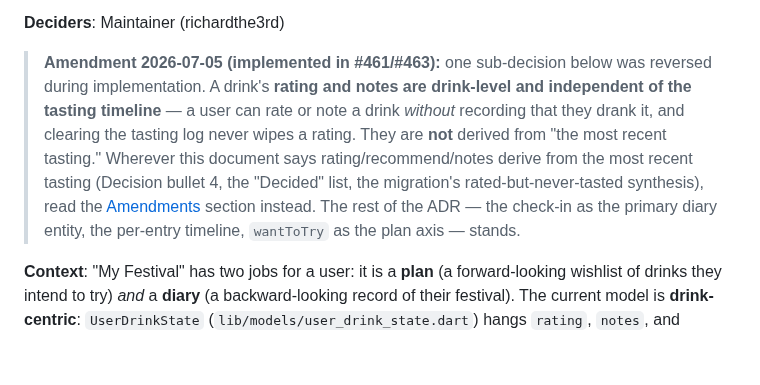
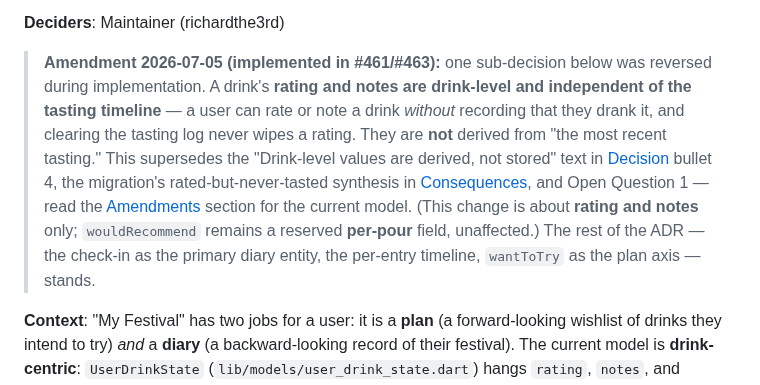
Before and after one commit to richardthe3rd/cambridge-beer-festival-app, a Markdown page: docs/adr/0006-check-in-as-primary-my-festival-entity.md, the part around the change. Drawn GitHub-style; blank space fills up the shorter version.

Commit message:
docs(adr): tighten 0006 amendment banner
Address review (PR #463): the banner pointed at the already-corrected
"Decided" list and lumped wouldRecommend into the change. Point it at the
sections that remain superseded (Decision bullet 4, Consequences, Open
Question 1) and clarify the amendment covers rating/notes only —
wouldRecommend stays a reserved per-pour field.

Relates to #461.

```diff
--- a/docs/adr/0006-check-in-as-primary-my-festival-entity.md
+++ b/docs/adr/0006-check-in-as-primary-my-festival-entity.md
@@ -11,11 +11,13 @@
 > drink-level and independent of the tasting timeline** — a user can rate or
 > note a drink *without* recording that they drank it, and clearing the tasting
 > log never wipes a rating. They are **not** derived from "the most recent
-> tasting." Wherever this document says rating/recommend/notes derive from the
-> most recent tasting (Decision bullet 4, the "Decided" list, the migration's
-> rated-but-never-tasted synthesis), read the [Amendments](#amendments) section
-> instead. The rest of the ADR — the check-in as the primary diary entity, the
-> per-entry timeline, `wantToTry` as the plan axis — stands.
+> tasting." This supersedes the "Drink-level values are derived, not stored"
+> text in [Decision](#decision) bullet 4, the migration's rated-but-never-tasted
+> synthesis in [Consequences](#consequences), and Open Question 1 — read the
+> [Amendments](#amendments) section for the current model. (This change is about
+> **rating and notes** only; `wouldRecommend` remains a reserved **per-pour**
+> field, unaffected.) The rest of the ADR — the check-in as the primary diary
+> entity, the per-entry timeline, `wantToTry` as the plan axis — stands.
 
 **Context**: "My Festival" has two jobs for a user: it is a **plan** (a
 forward-looking wishlist of drinks they intend to try) *and* a **diary** (a
```
